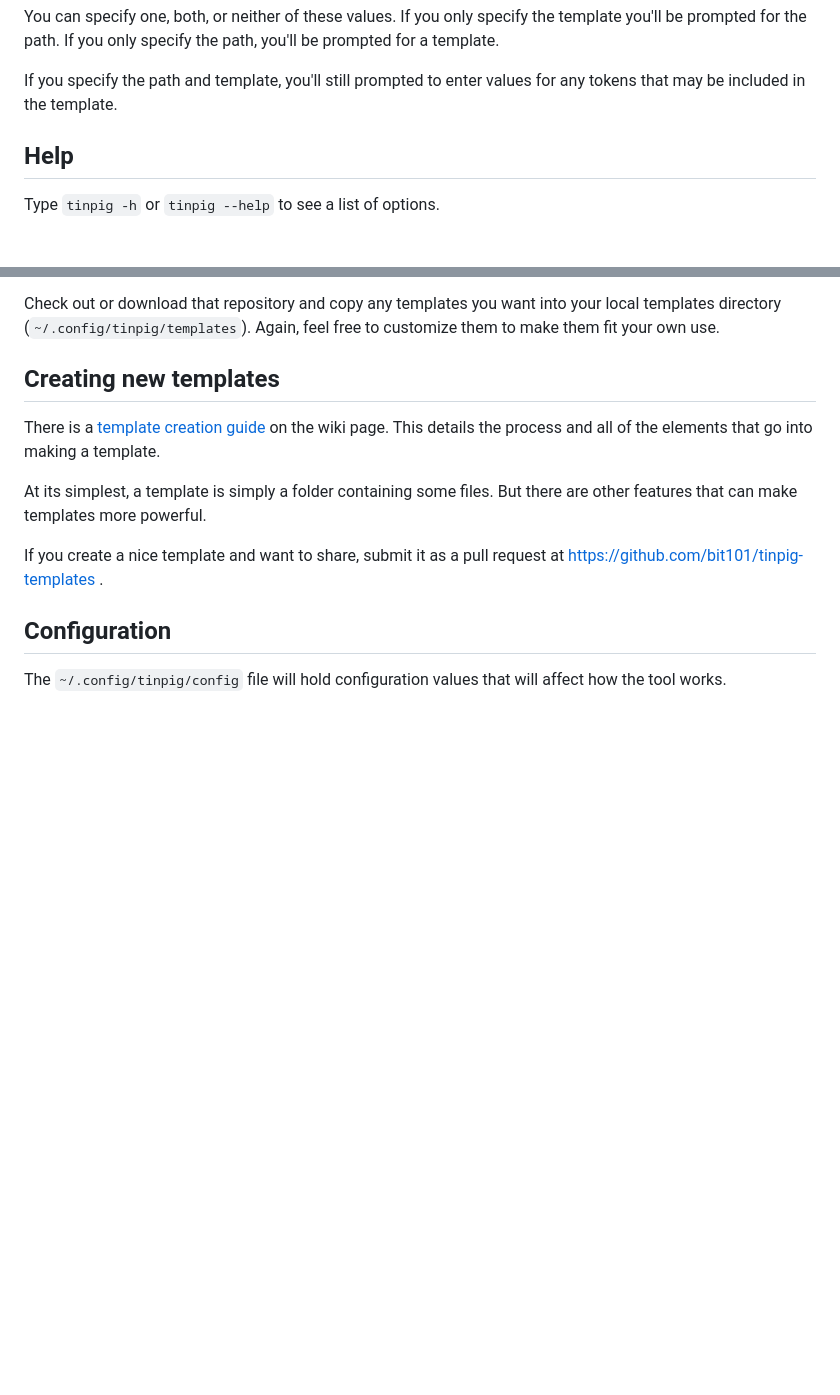
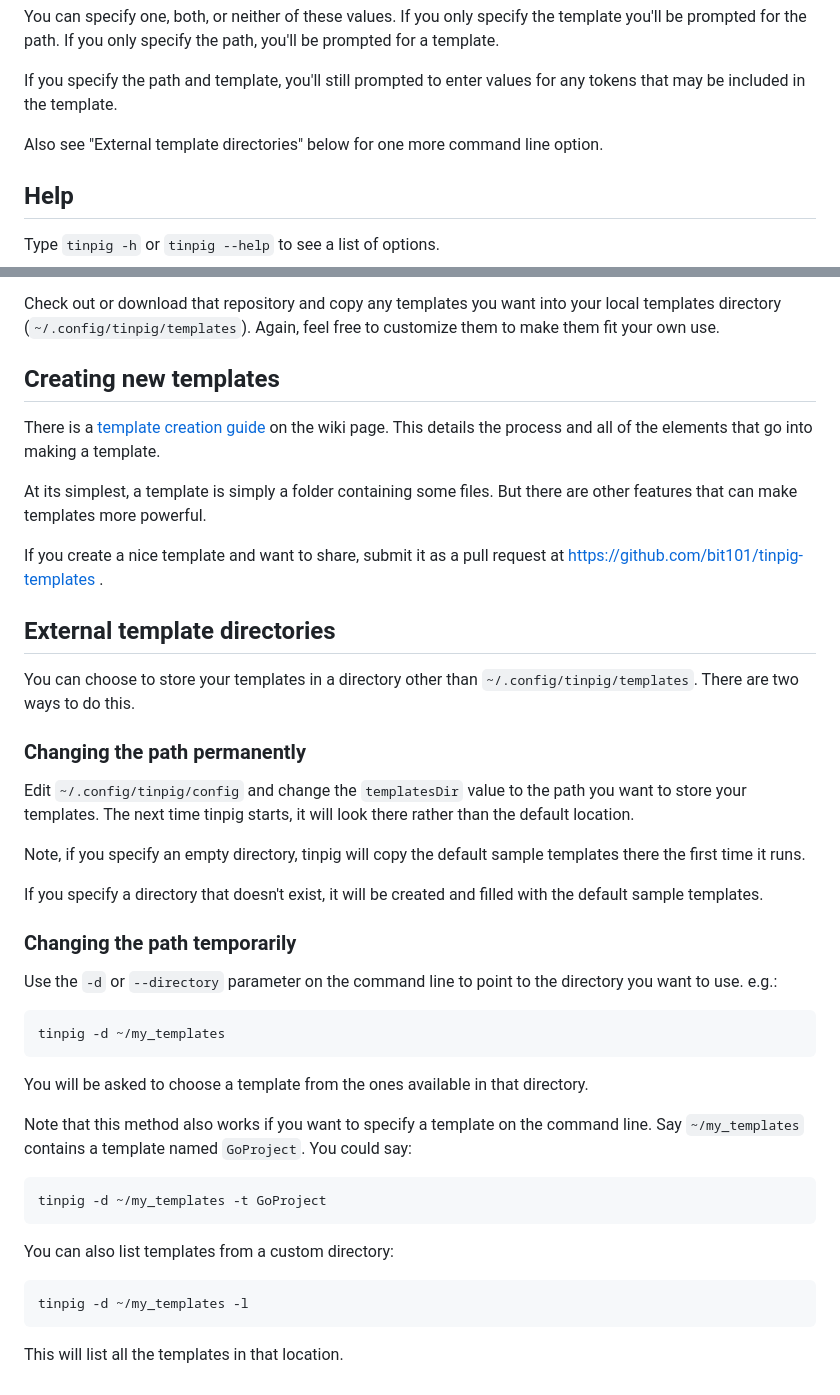
Before and after one commit to bit101/tinpig, a Markdown page: readme.md, 2 parts joined by grey strips. Rendered like a GitHub page; blank space fills up the shorter version.

````diff
--- a/readme.md
+++ b/readme.md
@@ -46,6 +50,8 @@ tinpig -t HTML -p my_project
 You can specify one, both, or neither of these values. If you only specify the template you'll be prompted for the path. If you only specify the path, you'll be prompted for a template.
 
 If you specify the path and template, you'll still prompted to enter values for any tokens that may be included in the template.
+
+Also see "External template directories" below for one more command line option.
 
 ## Help
 
@@ -67,6 +73,38 @@ At its simplest, a template is simply a folder containing some files. But there
 
 If you create a nice template and want to share, submit it as a pull request at https://github.com/bit101/tinpig-templates .
 
-## Configuration
+## External template directories
 
-The `~/.config/tinpig/config` file will hold configuration values that will affect how the tool works.
+You can choose to store your templates in a directory other than `~/.config/tinpig/templates`. There are two ways to do this.
+
+### Changing the path permanently
+
+Edit `~/.config/tinpig/config` and change the `templatesDir` value to the path you want to store your templates. The next time tinpig starts, it will look there rather than the default location.
+
+Note, if you specify an empty directory, tinpig will copy the default sample templates there the first time it runs.
+
+If you specify a directory that doesn't exist, it will be created and filled with the default sample templates.
+
+### Changing the path temporarily
+
+Use the `-d` or `--directory` parameter on the command line to point to the directory you want to use. e.g.:
+
+``` shell
+tinpig -d ~/my_templates
+```
+
+You will be asked to choose a template from the ones available in that directory.
+
+Note that this method also works if you want to specify a template on the command line. Say `~/my_templates` contains a template named `GoProject`. You could say:
+
+``` shell
+tinpig -d ~/my_templates -t GoProject
+```
+
+You can also list templates from a custom directory:
+
+``` shell
+tinpig -d ~/my_templates -l
+```
+
+This will list all the templates in that location.
````
Also changed, not shown: other parts of readme.md (+8 -4 lines), images/tinpig_01.png, images/tinpig_02.png.
